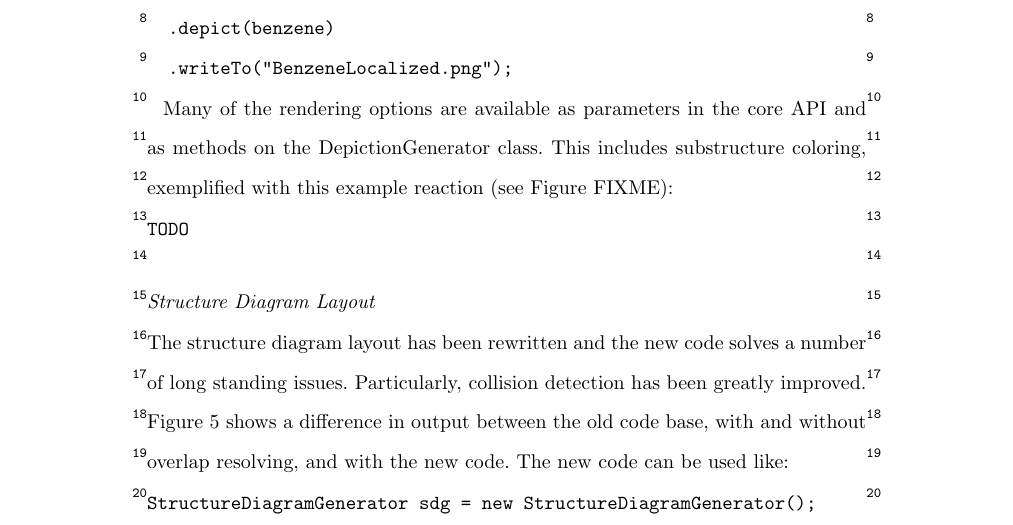
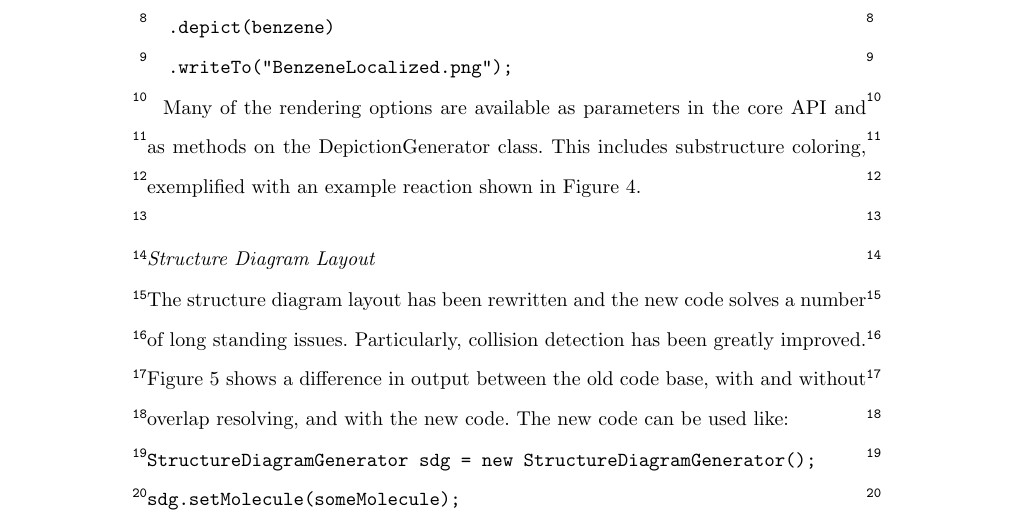
Before and after one commit to cdk/cdk-paper-3, a LaTeX document (article.tex): part of page 6 of 27, cut so that both start at the same text. Compiled offline with pdfLaTeX.

Commit message:
No code example

```diff
--- a/article.tex
+++ b/article.tex
@@ -465,11 +465,7 @@ new DepictionGenerator()
 
   Many of the rendering options are available as parameters in the core API
   and as methods on the DepictionGenerator class. This includes substructure
-  coloring, exemplified with this example reaction (see Figure~FIXME\ref{fig:depiction}):
-
-\begin{verbatim}
-TODO
-\end{verbatim}
+  coloring, exemplified with an example reaction shown in Figure~4\ref{fig:depiction}.
 
   \subsubsection*{Structure Diagram Layout}
 
```
